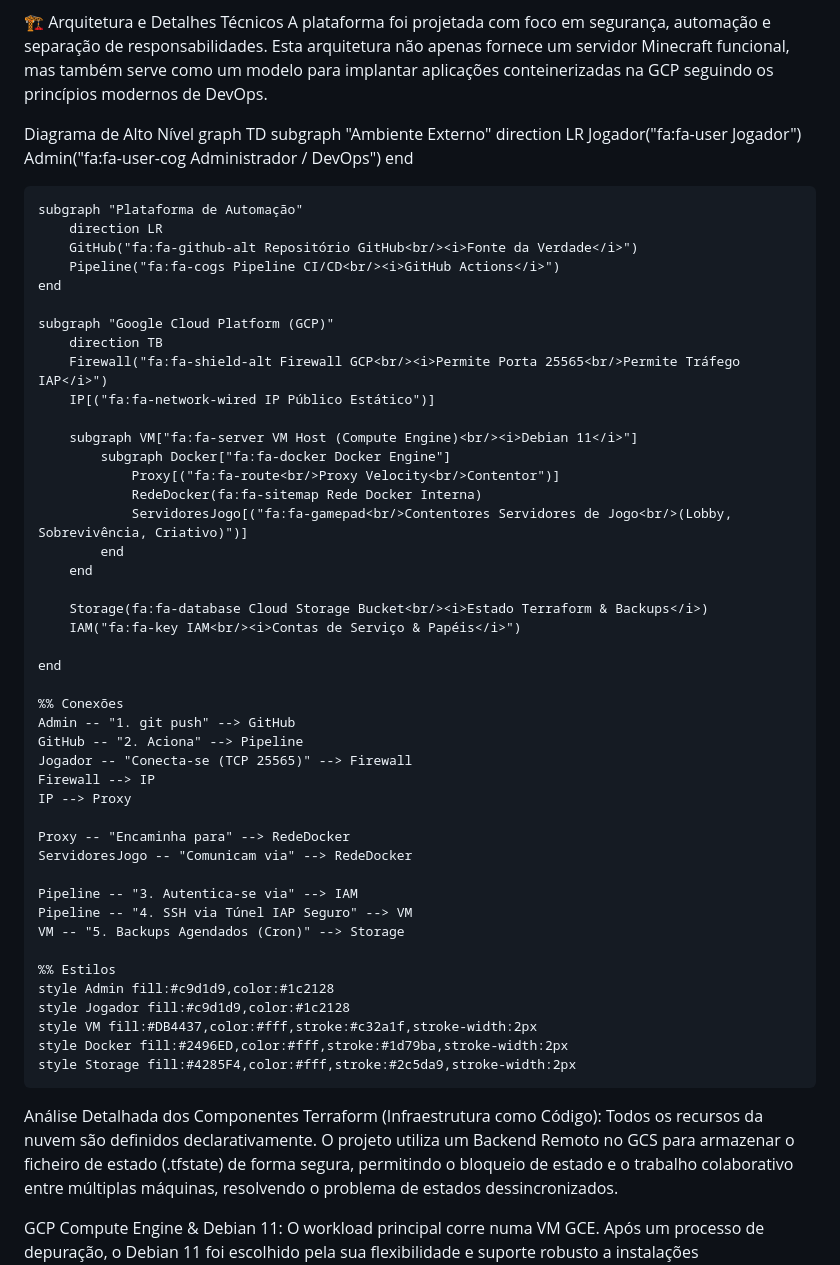
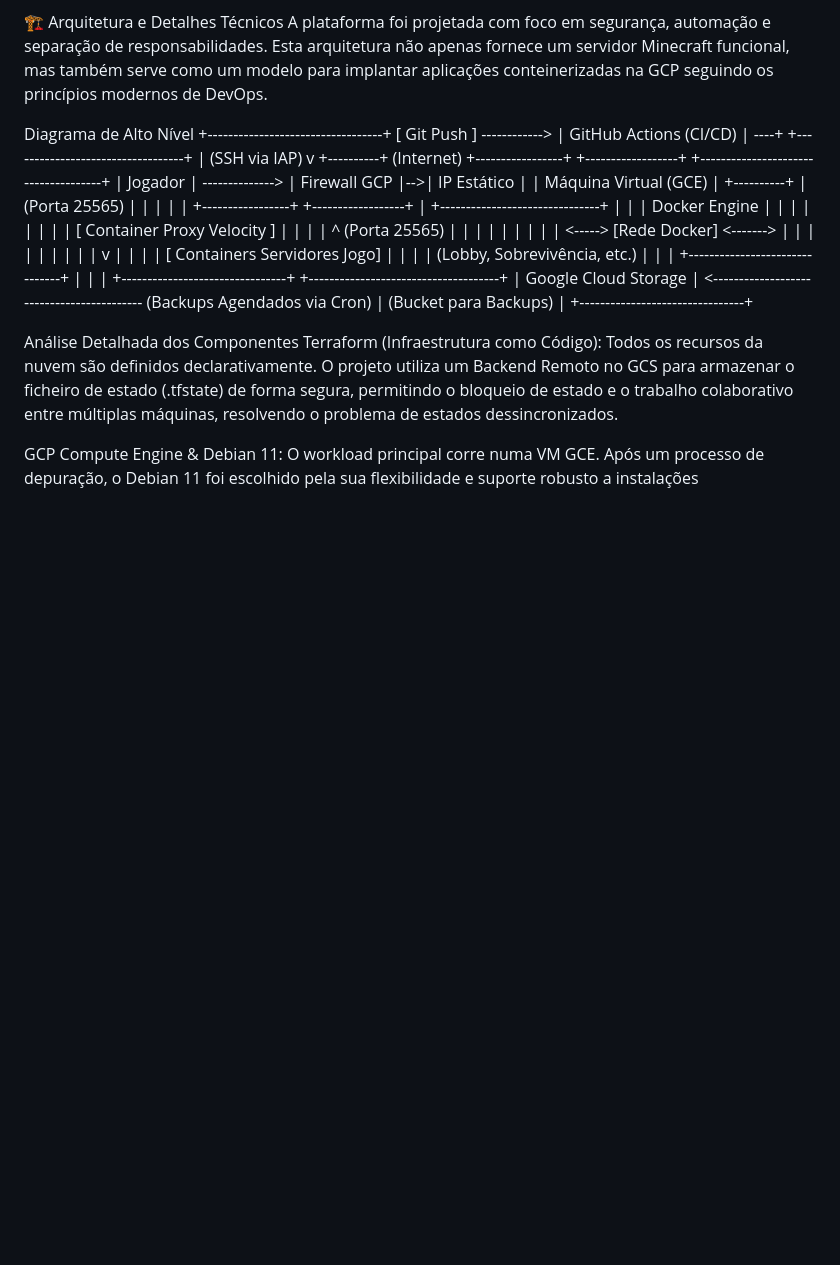
Before and after one commit to lucascardosobarbeiro/server-mine-v2, a Markdown page: README.md, the part around the change. Drawn GitHub-style; blank space fills up the shorter version.

Commit message:
melhorando estilização do readme

```diff
--- a/README.md
+++ b/README.md
@@ -30,57 +30,30 @@ Gestão de Estado Centralizada: O estado do Terraform é gerido por um Backend R
 A plataforma foi projetada com foco em segurança, automação e separação de responsabilidades. Esta arquitetura não apenas fornece um servidor Minecraft funcional, mas também serve como um modelo para implantar aplicações conteinerizadas na GCP seguindo os princípios modernos de DevOps.
 
 Diagrama de Alto Nível
-graph TD
-    subgraph "Ambiente Externo"
-        direction LR
-        Jogador("fa:fa-user Jogador")
-        Admin("fa:fa-user-cog Administrador / DevOps")
-    end
-
-    subgraph "Plataforma de Automação"
-        direction LR
-        GitHub("fa:fa-github-alt Repositório GitHub<br/><i>Fonte da Verdade</i>")
-        Pipeline("fa:fa-cogs Pipeline CI/CD<br/><i>GitHub Actions</i>")
-    end
-
-    subgraph "Google Cloud Platform (GCP)"
-        direction TB
-        Firewall("fa:fa-shield-alt Firewall GCP<br/><i>Permite Porta 25565<br/>Permite Tráfego IAP</i>")
-        IP[("fa:fa-network-wired IP Público Estático")]
-
-        subgraph VM["fa:fa-server VM Host (Compute Engine)<br/><i>Debian 11</i>"]
-            subgraph Docker["fa:fa-docker Docker Engine"]
-                Proxy[("fa:fa-route<br/>Proxy Velocity<br/>Contentor")]
-                RedeDocker(fa:fa-sitemap Rede Docker Interna)
-                ServidoresJogo[("fa:fa-gamepad<br/>Contentores Servidores de Jogo<br/>(Lobby, Sobrevivência, Criativo)")]
-            end
-        end
-
-        Storage(fa:fa-database Cloud Storage Bucket<br/><i>Estado Terraform & Backups</i>)
-        IAM("fa:fa-key IAM<br/><i>Contas de Serviço & Papéis</i>")
-
-    end
-
-    %% Conexões
-    Admin -- "1. git push" --> GitHub
-    GitHub -- "2. Aciona" --> Pipeline
-    Jogador -- "Conecta-se (TCP 25565)" --> Firewall
-    Firewall --> IP
-    IP --> Proxy
-
-    Proxy -- "Encaminha para" --> RedeDocker
-    ServidoresJogo -- "Comunicam via" --> RedeDocker
-
-    Pipeline -- "3. Autentica-se via" --> IAM
-    Pipeline -- "4. SSH via Túnel IAP Seguro" --> VM
-    VM -- "5. Backups Agendados (Cron)" --> Storage
-
-    %% Estilos
-    style Admin fill:#c9d1d9,color:#1c2128
-    style Jogador fill:#c9d1d9,color:#1c2128
-    style VM fill:#DB4437,color:#fff,stroke:#c32a1f,stroke-width:2px
-    style Docker fill:#2496ED,color:#fff,stroke:#1d79ba,stroke-width:2px
-    style Storage fill:#4285F4,color:#fff,stroke:#2c5da9,stroke-width:2px
+                               +----------------------------------+
+[ Git Push ] ------------> |   GitHub Actions (CI/CD)         | ----+
+                               +----------------------------------+     | (SSH via IAP)
+                                                                        v
++----------+   (Internet)    +-----------------+   +------------------+   +-------------------------------------+
+|  Jogador | --------------> |   Firewall GCP  |-->|      IP Estático   |   |        Máquina Virtual (GCE)        |
++----------+                 | (Porta 25565)   |   |                  |   |                                     |
+                             +-----------------+   +------------------+   |   +-------------------------------+   |
+                                                                        |   |        Docker Engine          |   |
+                                                                        |   |                               |   |
+                                                                        |   | [ Container Proxy Velocity ]  |   |
+                                                                        |   |      ^ (Porta 25565)          |   |
+                                                                        |   |      |                        |   |
+                                                                        |   | <-----> [Rede Docker] <-------> |   |
+                                                                        |   |      |                        |   |
+                                                                        |   |      v                        |   |
+                                                                        |   | [ Containers Servidores Jogo] |   |
+                                                                        |   | (Lobby, Sobrevivência, etc.)  |   |
+                                                                        |   +-------------------------------+   |
+                                                                        |                                     |
++--------------------------------+                                      +-------------------------------------+
+| Google Cloud Storage           | <------------------------------------------ (Backups Agendados via Cron)
+| (Bucket para Backups)          |
++--------------------------------+
 
 Análise Detalhada dos Componentes
 Terraform (Infraestrutura como Código): Todos os recursos da nuvem são definidos declarativamente. O projeto utiliza um Backend Remoto no GCS para armazenar o ficheiro de estado (.tfstate) de forma segura, permitindo o bloqueio de estado e o trabalho colaborativo entre múltiplas máquinas, resolvendo o problema de estados dessincronizados.
```
